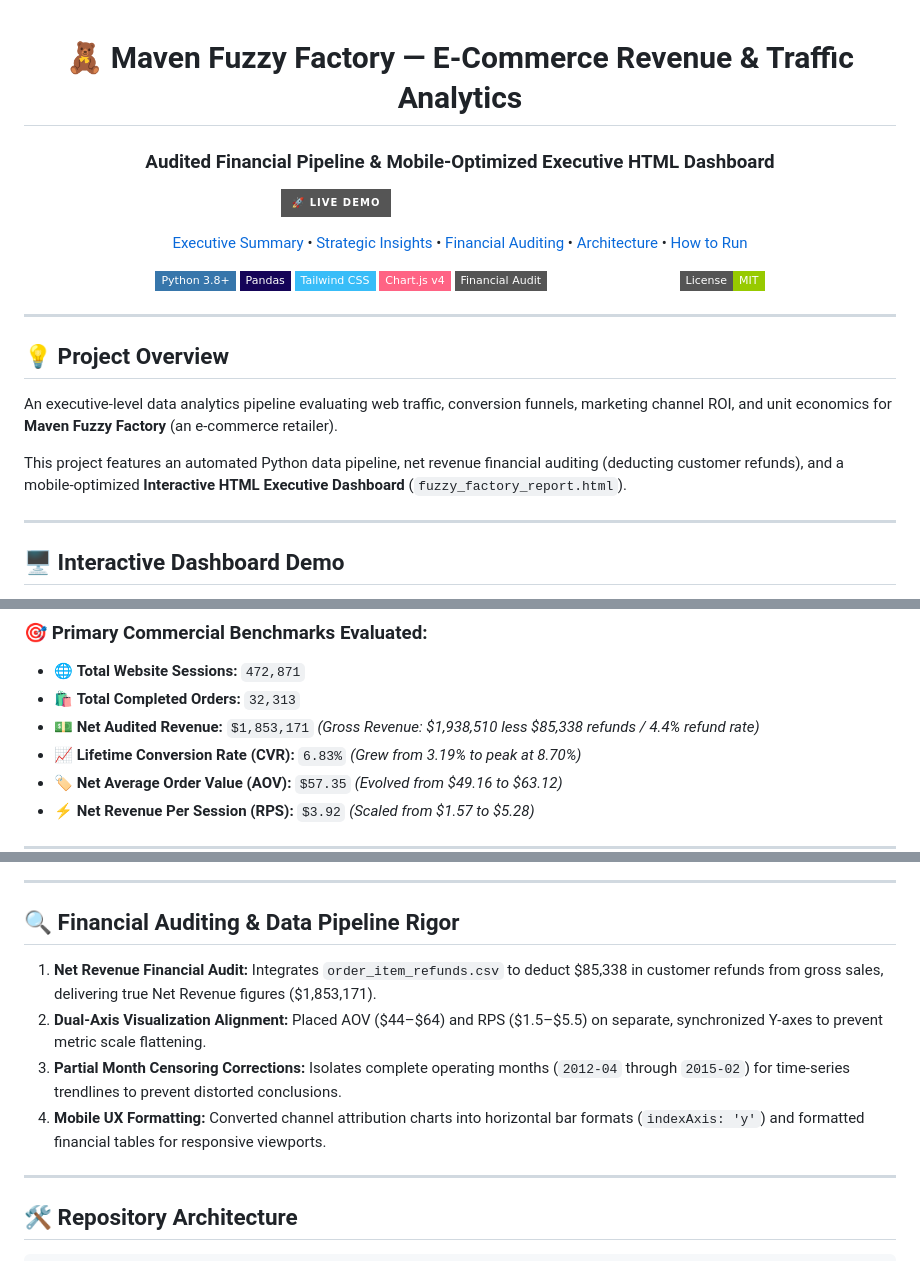
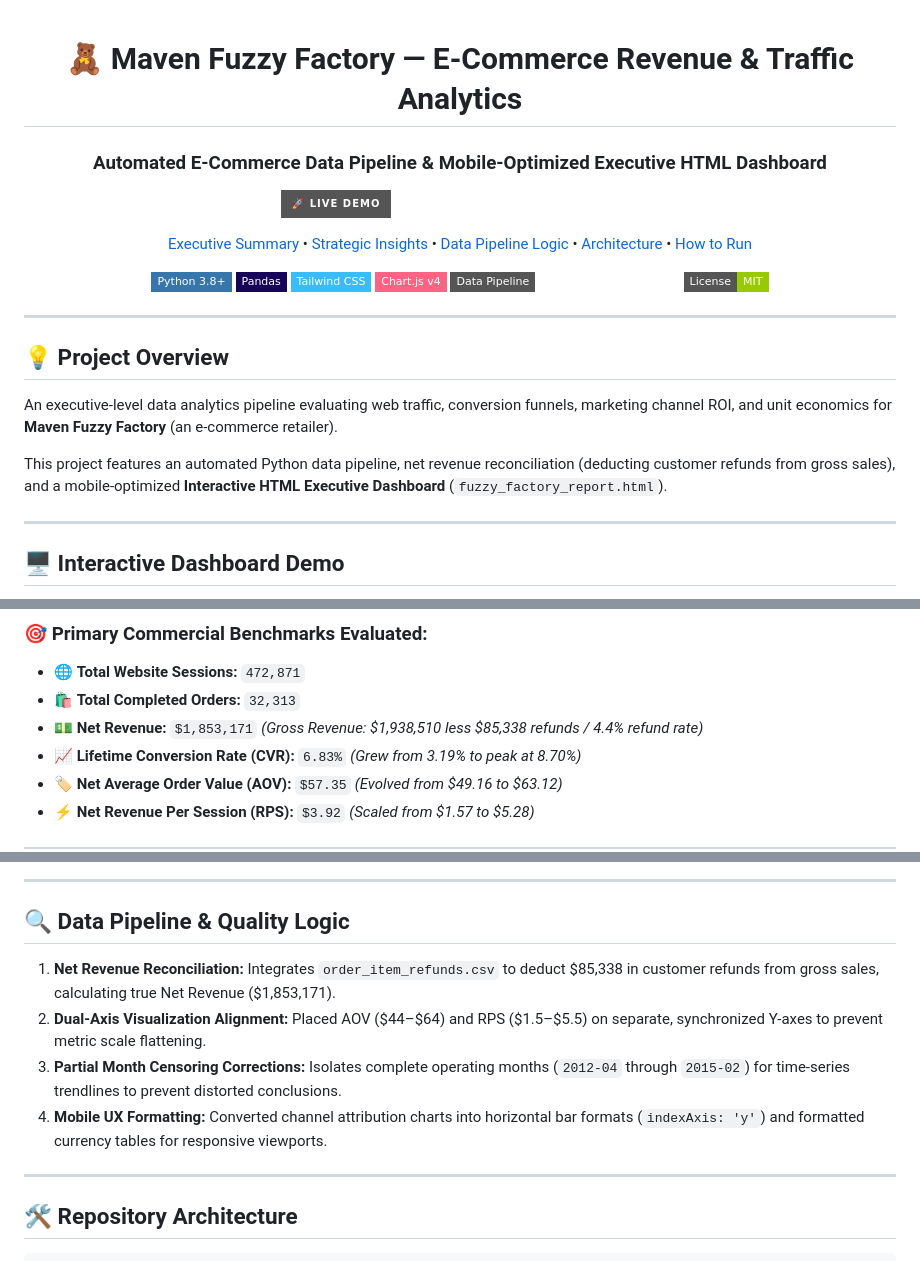
Before and after one commit to aly-hossam/ecommerce-revenue-analytics, a Markdown page: README.md, 3 parts joined by grey strips. GitHub-like rendering; badges without logos.

Commit message:
Revise README for clarity and accuracy
Updated project description and terminology in README.

```diff
--- a/README.md
+++ b/README.md
@@ -1,14 +1,15 @@
+
 <div align="center">
 
   # 🧸 Maven Fuzzy Factory — E-Commerce Revenue & Traffic Analytics
-  ### Audited Financial Pipeline & Mobile-Optimized Executive HTML Dashboard
+  ### Automated E-Commerce Data Pipeline & Mobile-Optimized Executive HTML Dashboard
 
   [![Live Interactive Dashboard](https://img.shields.io/badge/🚀_LIVE_DEMO-Launch_Interactive_Dashboard-emerald?style=for-the-badge&logo=githubpages&logoColor=white)](https://aly-hossam.github.io/ecommerce-revenue-analytics/)
 
   <p align="center">
     <a href="#-executive-summary--key-kpis">Executive Summary</a> •
     <a href="#-key-business-questions--strategic-insights">Strategic Insights</a> •
-    <a href="#-financial-auditing--data-pipeline">Financial Auditing</a> •
+    <a href="#-data-pipeline--quality-logic">Data Pipeline Logic</a> •
     <a href="#-repository-architecture">Architecture</a> •
     <a href="#-how-to-run-the-project">How to Run</a>
   </p>
@@ -19,7 +20,7 @@
     <img src="https://img.shields.io/badge/Pandas-150458?style=flat-square&logo=pandas&logoColor=white" alt="Pandas" />
     <img src="https://img.shields.io/badge/Tailwind_CSS-38BDF8?style=flat-square&logo=tailwind-css&logoColor=white" alt="Tailwind CSS" />
     <img src="https://img.shields.io/badge/Chart.js_v4-FF6384?style=flat-square&logo=chart.js&logoColor=white" alt="Chart.js" />
-    <img src="https://img.shields.io/badge/Financial_Audit-Net_Revenue_Audited-emerald?style=flat-square" alt="Financial Audit" />
+    <img src="https://img.shields.io/badge/Data_Pipeline-Net_Revenue_Calculated-emerald?style=flat-square" alt="Net Revenue Pipeline" />
     <img src="https://img.shields.io/badge/License-MIT-green?style=flat-square" alt="License" />
   </p>
 
@@ -31,7 +32,7 @@
 
 An executive-level data analytics pipeline evaluating web traffic, conversion funnels, marketing channel ROI, and unit economics for **Maven Fuzzy Factory** (an e-commerce retailer).
 
-This project features an automated Python data pipeline, net revenue financial auditing (deducting customer refunds), and a mobile-optimized **Interactive HTML Executive Dashboard** (`fuzzy_factory_report.html`).
+This project features an automated Python data pipeline, net revenue reconciliation (deducting customer refunds from gross sales), and a mobile-optimized **Interactive HTML Executive Dashboard** (`fuzzy_factory_report.html`).
 
 ---
 
@@ -62,7 +63,7 @@ Over a 3-year operating period (**April 2012 – February 2015**), the platform
 ### 🎯 Primary Commercial Benchmarks Evaluated:
 - 🌐 **Total Website Sessions:** `472,871`
 - 🛍️ **Total Completed Orders:** `32,313`
-- 💵 **Net Audited Revenue:** `$1,853,171` *(Gross Revenue: $1,938,510 less $85,338 refunds / 4.4% refund rate)*
+- 💵 **Net Revenue:** `$1,853,171` *(Gross Revenue: $1,938,510 less $85,338 refunds / 4.4% refund rate)*
 - 📈 **Lifetime Conversion Rate (CVR):** `6.83%` *(Grew from 3.19% to peak at 8.70%)*
 - 🏷️ **Net Average Order Value (AOV):** `$57.35` *(Evolved from $49.16 to $63.12)*
 - ⚡ **Net Revenue Per Session (RPS):** `$3.92` *(Scaled from $1.57 to $5.28)*
@@ -110,12 +111,12 @@ Over a 3-year operating period (**April 2012 – February 2015**), the platform
 
 ---
 
-## 🔍 Financial Auditing & Data Pipeline Rigor
+## 🔍 Data Pipeline & Quality Logic
 
-1. **Net Revenue Financial Audit:** Integrates `order_item_refunds.csv` to deduct $85,338 in customer refunds from gross sales, delivering true Net Revenue figures ($1,853,171).
+1. **Net Revenue Reconciliation:** Integrates `order_item_refunds.csv` to deduct $85,338 in customer refunds from gross sales, calculating true Net Revenue ($1,853,171).
 2. **Dual-Axis Visualization Alignment:** Placed AOV ($44–$64) and RPS ($1.5–$5.5) on separate, synchronized Y-axes to prevent metric scale flattening.
 3. **Partial Month Censoring Corrections:** Isolates complete operating months (`2012-04` through `2015-02`) for time-series trendlines to prevent distorted conclusions.
-4. **Mobile UX Formatting:** Converted channel attribution charts into horizontal bar formats (`indexAxis: 'y'`) and formatted financial tables for responsive viewports.
+4. **Mobile UX Formatting:** Converted channel attribution charts into horizontal bar formats (`indexAxis: 'y'`) and formatted currency tables for responsive viewports.
 
 ---
 
```
